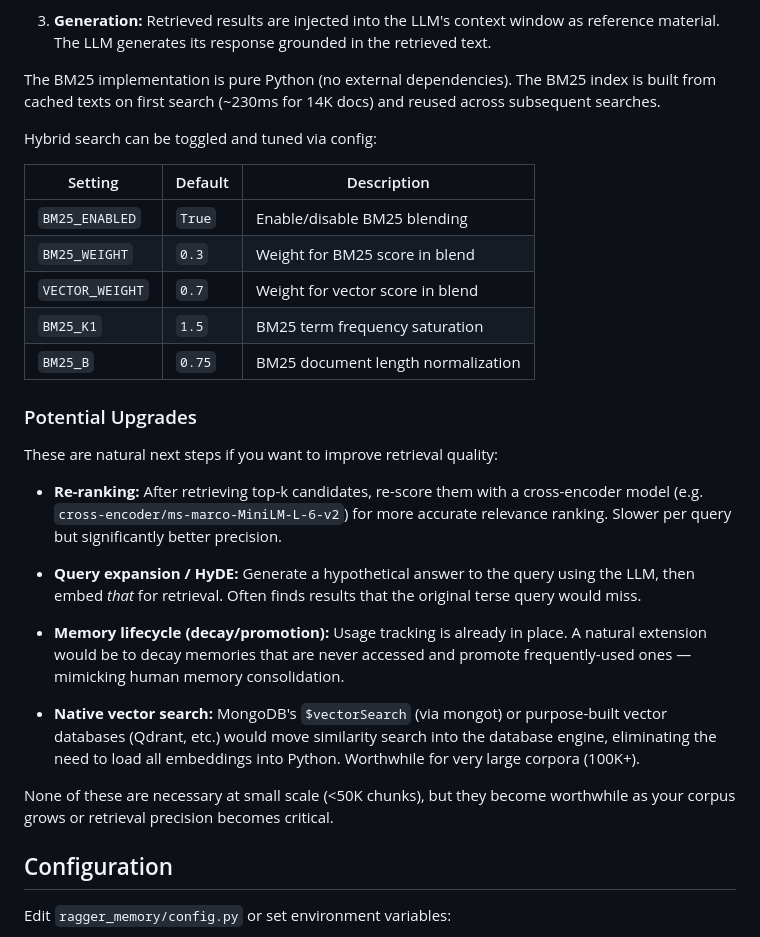
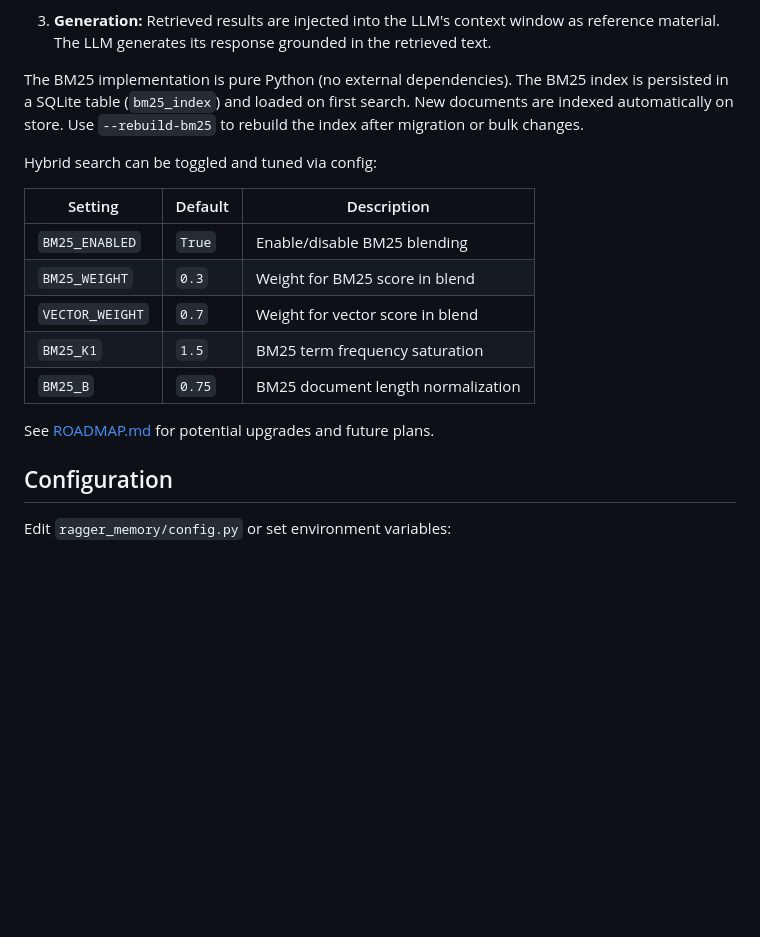
Before and after one commit to diskerror/ragger, a Markdown page: README.md, the part around one of its changes. GitHub-like rendering; blank space fills up the shorter version.

```diff
--- a/README.md
+++ b/README.md
@@ -408,8 +408,9 @@ matching with semantic vector search for better recall:
    in the retrieved text.
 
 The BM25 implementation is pure Python (no external dependencies). The
-BM25 index is built from cached texts on first search (~230ms for 14K
-docs) and reused across subsequent searches.
+BM25 index is persisted in a SQLite table (`bm25_index`) and loaded on
+first search. New documents are indexed automatically on store. Use
+`--rebuild-bm25` to rebuild the index after migration or bulk changes.
 
 Hybrid search can be toggled and tuned via config:
 
@@ -421,31 +422,7 @@ Hybrid search can be toggled and tuned via config:
 | `BM25_K1` | `1.5` | BM25 term frequency saturation |
 | `BM25_B` | `0.75` | BM25 document length normalization |
 
-### Potential Upgrades
-
-These are natural next steps if you want to improve retrieval quality:
-
-- **Re-ranking:** After retrieving top-k candidates, re-score them with a
-  cross-encoder model (e.g. `cross-encoder/ms-marco-MiniLM-L-6-v2`) for
-  more accurate relevance ranking. Slower per query but significantly
-  better precision.
-
-- **Query expansion / HyDE:** Generate a hypothetical answer to the query
-  using the LLM, then embed *that* for retrieval. Often finds results that
-  the original terse query would miss.
-
-- **Memory lifecycle (decay/promotion):** Usage tracking is already in place.
-  A natural extension would be to decay memories that are never accessed and
-  promote frequently-used ones — mimicking human memory consolidation.
-
-- **Native vector search:** MongoDB's `$vectorSearch` (via mongot) or
-  purpose-built vector databases (Qdrant, etc.) would move similarity
-  search into the database engine, eliminating the need to load all
-  embeddings into Python. Worthwhile for very large corpora (100K+).
-
-None of these are necessary at small scale (<50K chunks), but they
-become worthwhile as your corpus grows or retrieval precision becomes
-critical.
+See [ROADMAP.md](ROADMAP.md) for potential upgrades and future plans.
 
 ## Configuration
 
```
Also changed, not shown: other parts of README.md (+39 -33 lines), ROADMAP.md (added, +43 -0 lines).
